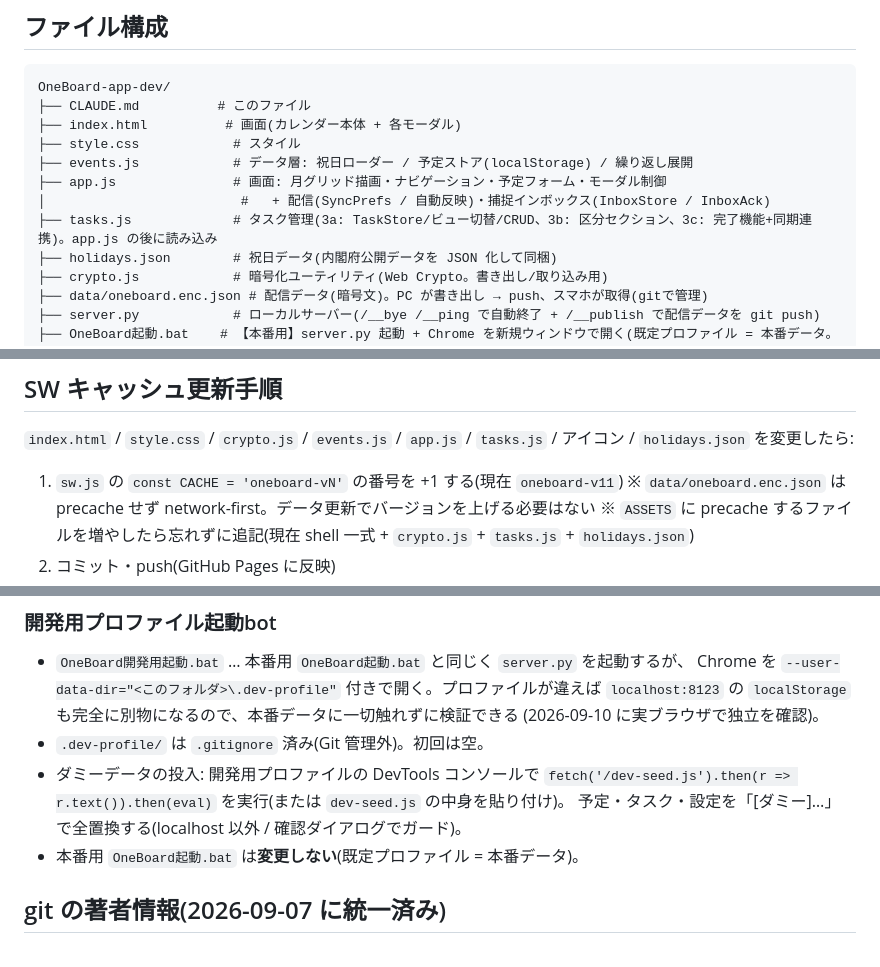
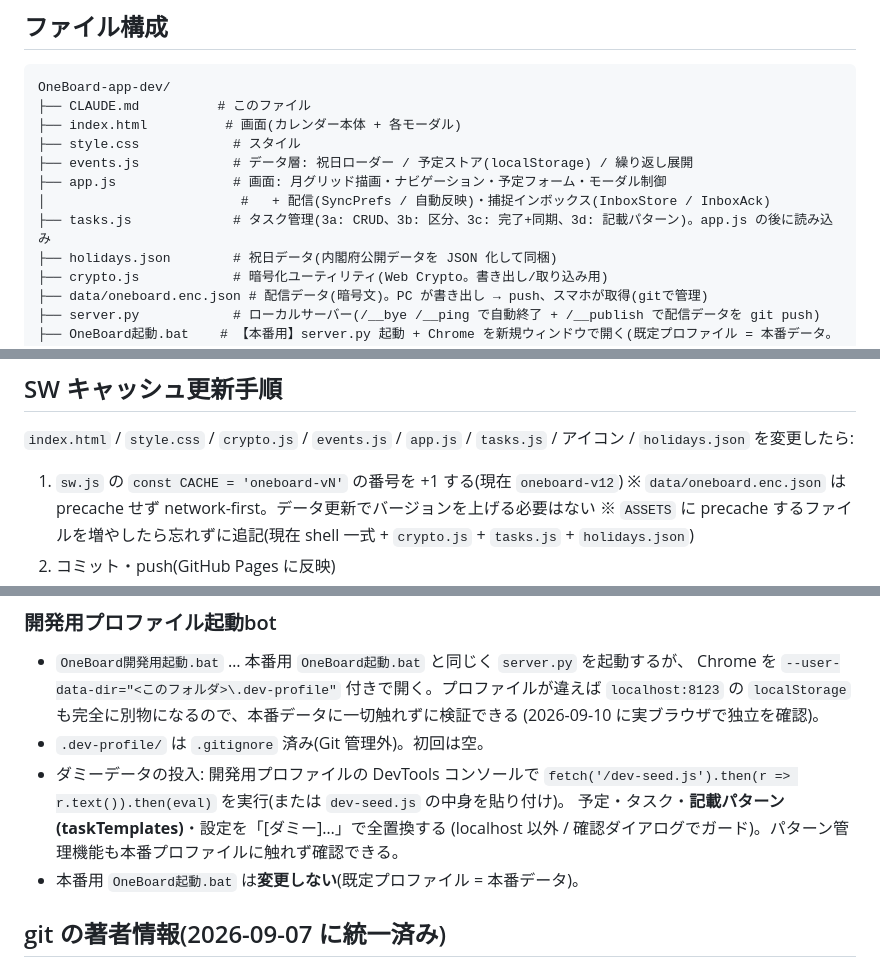
Before and after one commit to kaihatupp/OneBoard, a Markdown page: CLAUDE.md, 3 parts joined by grey strips. GitHub-like rendering.

```diff
--- a/CLAUDE.md
+++ b/CLAUDE.md
@@ -294,7 +313,7 @@ OneBoard-app-dev/
 ├── events.js            # データ層: 祝日ローダー / 予定ストア(localStorage) / 繰り返し展開
 ├── app.js               # 画面: 月グリッド描画・ナビゲーション・予定フォーム・モーダル制御
 │                         #   + 配信(SyncPrefs / 自動反映)・捕捉インボックス(InboxStore / InboxAck)
-├── tasks.js             # タスク管理(3a: TaskStore/ビュー切替/CRUD、3b: 区分セクション、3c: 完了機能+同期連携)。app.js の後に読み込み
+├── tasks.js             # タスク管理(3a: CRUD、3b: 区分、3c: 完了+同期、3d: 記載パターン)。app.js の後に読み込み
 ├── holidays.json        # 祝日データ(内閣府公開データを JSON 化して同梱)
 ├── crypto.js            # 暗号化ユーティリティ(Web Crypto。書き出し/取り込み用)
 ├── data/oneboard.enc.json # 配信データ(暗号文)。PC が書き出し → push、スマホが取得(gitで管理)
@@ -449,7 +477,7 @@ OneBoard-app-dev/
 `index.html` / `style.css` / `crypto.js` / `events.js` / `app.js` / `tasks.js` / アイコン / `holidays.json`
 を変更したら:
 
-1. `sw.js` の `const CACHE = 'oneboard-vN'` の番号を +1 する(現在 `oneboard-v11`)
+1. `sw.js` の `const CACHE = 'oneboard-vN'` の番号を +1 する(現在 `oneboard-v12`)
    ※ `data/oneboard.enc.json` は precache せず network-first。データ更新でバージョンを上げる必要はない
    ※ `ASSETS` に precache するファイルを増やしたら忘れずに追記(現在 shell 一式 + `crypto.js` + `tasks.js` + `holidays.json`)
 2. コミット・push(GitHub Pages に反映)
@@ -497,7 +526,8 @@ OneBoard-app-dev/
 - `.dev-profile/` は `.gitignore` 済み(Git 管理外)。初回は空。
 - ダミーデータの投入: 開発用プロファイルの DevTools コンソールで
   `fetch('/dev-seed.js').then(r => r.text()).then(eval)` を実行(または `dev-seed.js` の中身を貼り付け)。
-  予定・タスク・設定を「[ダミー]…」で全置換する(localhost 以外 / 確認ダイアログでガード)。
+  予定・タスク・**記載パターン(taskTemplates)**・設定を「[ダミー]…」で全置換する
+  (localhost 以外 / 確認ダイアログでガード)。パターン管理機能も本番プロファイルに触れず確認できる。
 - 本番用 `OneBoard起動.bat` は**変更しない**(既定プロファイル = 本番データ)。
 
 ## git の著者情報(2026-09-07 に統一済み)
```
Also changed, not shown: other parts of CLAUDE.md (+32 -3 lines), README.md (+4 -1 lines).
